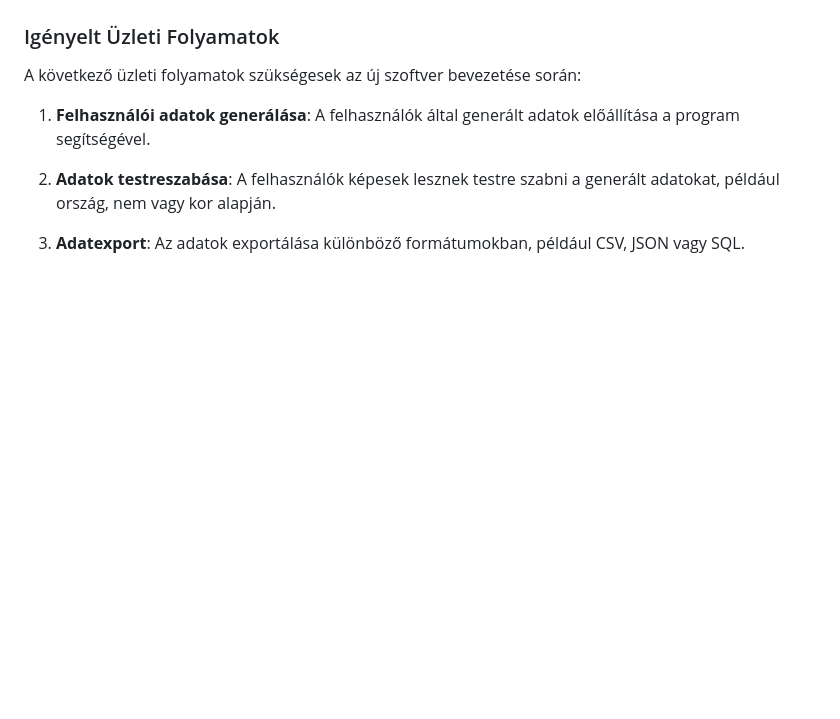
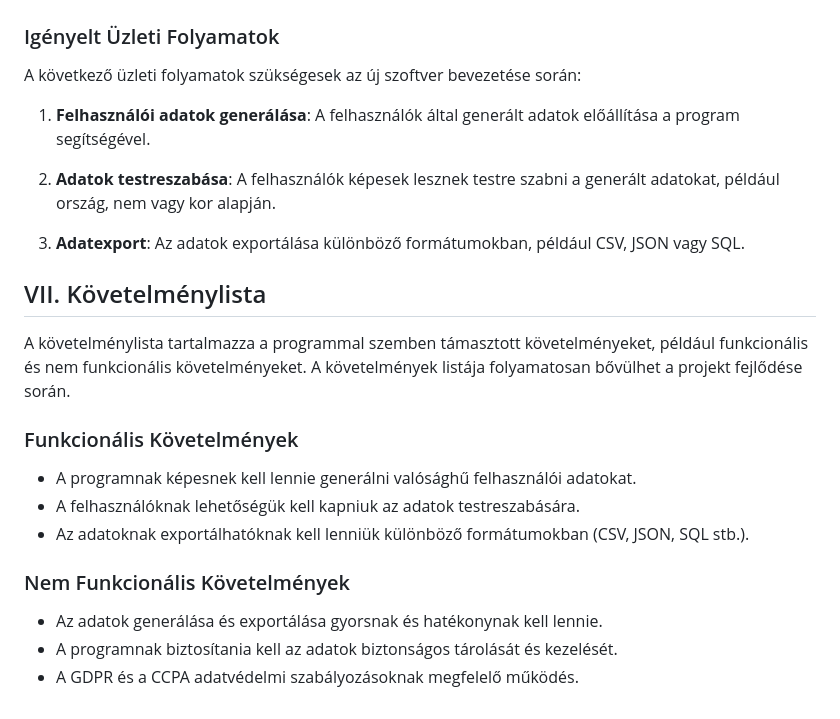
Before and after one commit to nice-Code-90/RandomUser-generator, a Markdown page: Docs/kovetelmenyspecifikacio.md, the part around the change. GitHub-like rendering; blank space fills up the shorter version.

Commit message:
kovetelmenyspecifikacio bovites
kovetelmenylista hozzaadva

```diff
--- a/Docs/kovetelmenyspecifikacio.md
+++ b/Docs/kovetelmenyspecifikacio.md
@@ -57,3 +57,19 @@ A következő üzleti folyamatok szükségesek az új szoftver bevezetése sorá
 2. **Adatok testreszabása**: A felhasználók képesek lesznek testre szabni a generált adatokat, például ország, nem vagy kor alapján.
 
 3. **Adatexport**: Az adatok exportálása különböző formátumokban, például CSV, JSON vagy SQL.
+
+## VII. Követelménylista
+
+A követelménylista tartalmazza a programmal szemben támasztott követelményeket, például funkcionális és nem funkcionális követelményeket. A követelmények listája folyamatosan bővülhet a projekt fejlődése során.
+
+### Funkcionális Követelmények
+
+- A programnak képesnek kell lennie generálni valósághű felhasználói adatokat.
+- A felhasználóknak lehetőségük kell kapniuk az adatok testreszabására.
+- Az adatoknak exportálhatóknak kell lenniük különböző formátumokban (CSV, JSON, SQL stb.).
+
+### Nem Funkcionális Követelmények
+
+- Az adatok generálása és exportálása gyorsnak és hatékonynak kell lennie.
+- A programnak biztosítania kell az adatok biztonságos tárolását és kezelését.
+- A GDPR és a CCPA adatvédelmi szabályozásoknak megfelelő működés.
```
